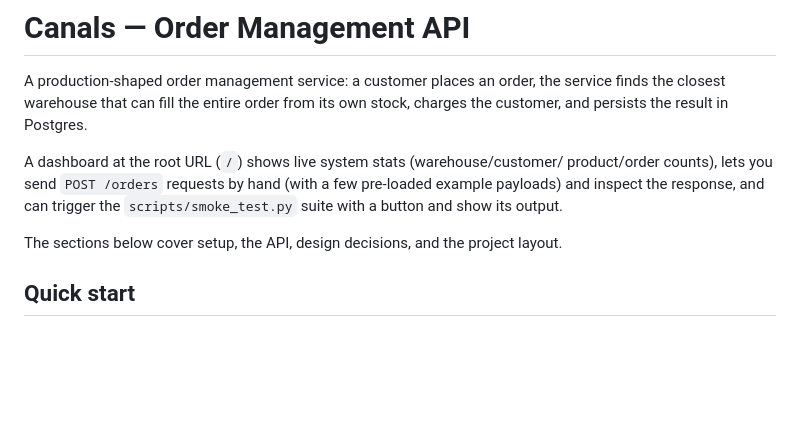
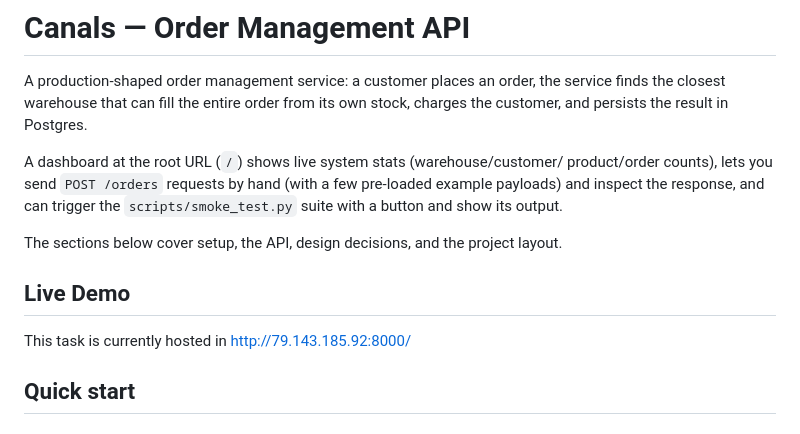
Before and after one commit to ericbiagioli/take-home-canals, a Markdown page: README.md, the part around the change. Rendered like a GitHub page; blank space fills up the shorter version.

Commit message:
Add Live Demo link to README

```diff
--- a/README.md
+++ b/README.md
@@ -11,6 +11,11 @@ the `scripts/smoke_test.py` suite with a button and show its output.
 
 The sections below cover setup, the API, design decisions, and the project
 layout.
+
+## Live Demo
+
+This task is currently hosted in http://79.143.185.92:8000/
+
 
 ## Quick start
 
```
